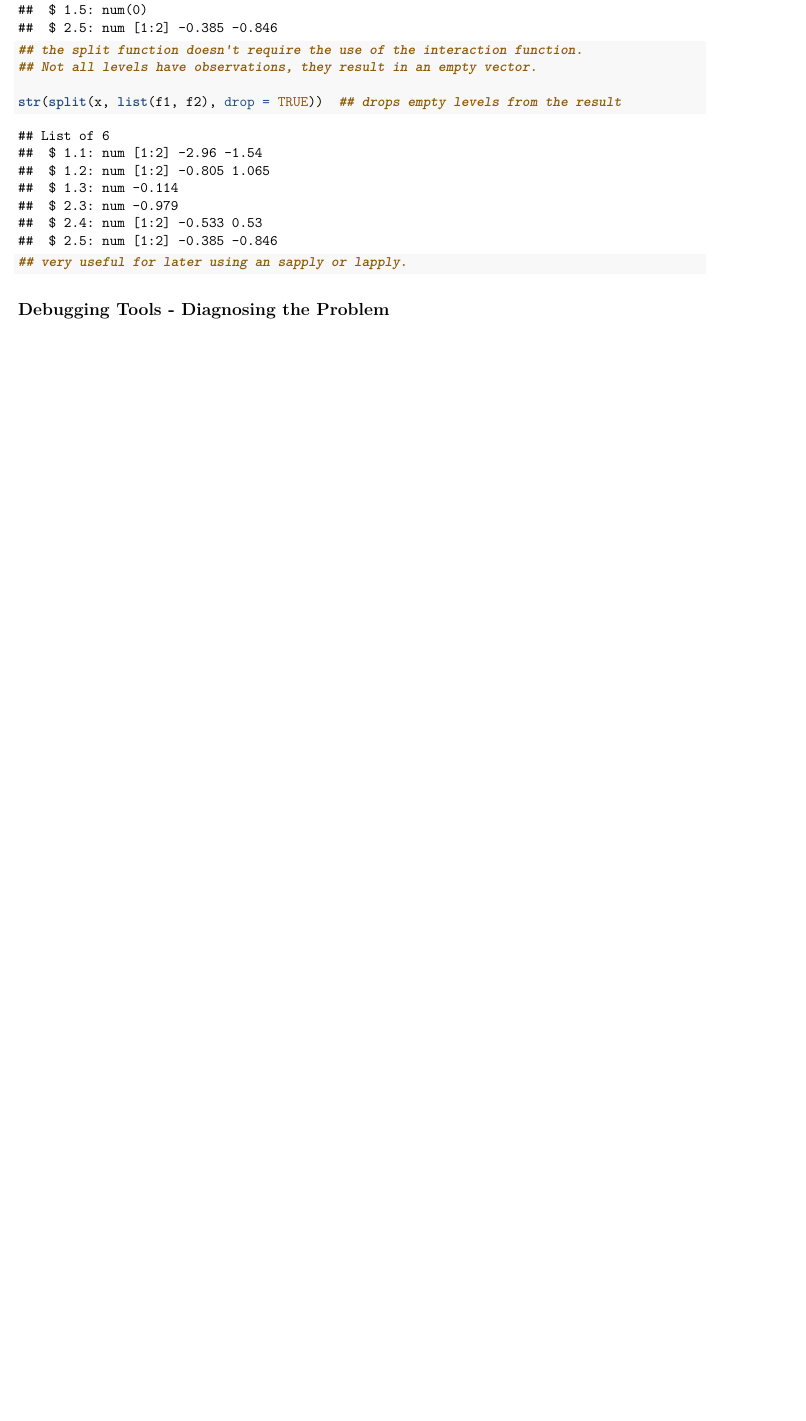
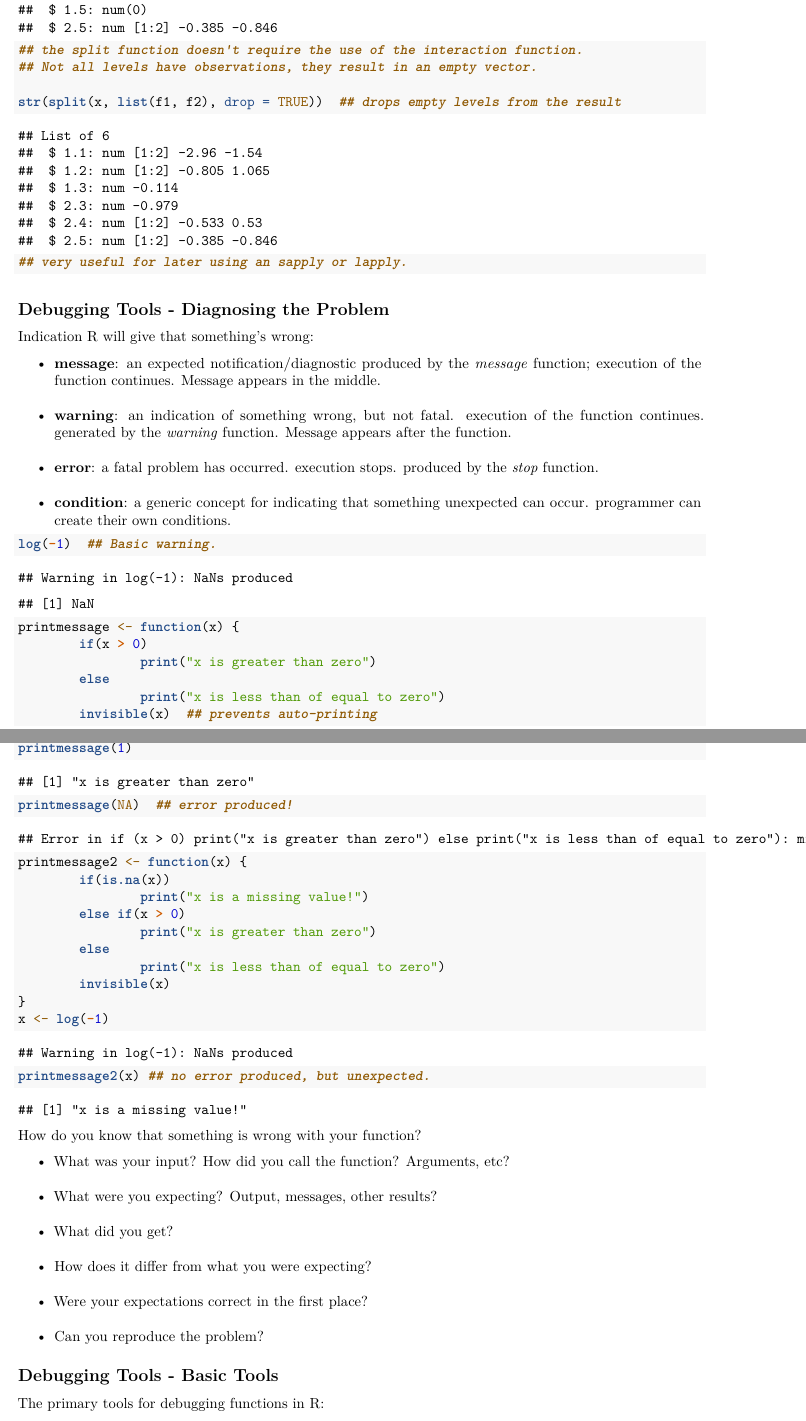
Before and after one commit to Rodrupp/Rudys_First_Project, an R Markdown document (My_First_R_Markdown.Rmd): part of page 58 of 58 before the commit and two parts of pages 58 and 59 of 60 after it, the two joined at a grey line, cut so that both start at the same text, the shorter picture padded with empty space. Rendered offline with R 4.5, knitr and Pandoc, then LaTeX, with nearby package versions; code that draws random numbers runs with fixed seeds of ours; some code elsewhere in the file could not run offline.

Commit message:
Added notes on Debugging lectures. File might not knit.

````diff
--- a/My_First_R_Markdown.Rmd
+++ b/My_First_R_Markdown.Rmd
@@ -1954,3 +1954,49 @@ str(split(x, list(f1, f2), drop = TRUE))  ## drops empty levels from the result
 ```
 
 ## Debugging Tools - Diagnosing the Problem
+Indication R will give that something's wrong:
+
+ - **message**: an expected notification/diagnostic produced by the *message* function; execution of the function continues. Message appears in the middle.
+ - **warning**: an indication of something wrong, but not fatal. execution of the function continues. generated by the *warning* function. Message appears after the function.
+ - **error**: a fatal problem has occurred. execution stops. produced by the *stop* function.
+ - **condition**: a generic concept for indicating that something unexpected can occur. programmer can create their own conditions.
+```{r, error = TRUE}
+log(-1)  ## Basic warning.
+```
+```{r, error = TRUE}
+printmessage <- function(x) {
+        if(x > 0)
+                print("x is greater than zero")
+        else
+                print("x is less than of equal to zero")
+        invisible(x)  ## prevents auto-printing
+}
+printmessage(1)
+
+printmessage(NA)  ## error produced!
+```
+```{r, error = TRUE}
+printmessage2 <- function(x) {
+        if(is.na(x))
+                print("x is a missing value!")
+        else if(x > 0)
+                print("x is greater than zero")
+        else
+                print("x is less than of equal to zero")
+        invisible(x)
+}
+x <- log(-1)
+
+printmessage2(x) ## no error produced, but unexpected.
+```
+How do you know that something is wrong with your function?
+
+ - What was your input? How did you call the function? Arguments, etc?
+ - What were you expecting? Output, messages, other results?
+ - What did you get?
+ - How does it differ from what you were expecting?
+ - Were your expectations correct in the first place?
+ - Can you reproduce the problem?
+
+## Debugging Tools - Basic Tools
+The primary tools for debugging functions in R:
````
Also changed, not shown: My_First_R_Markdown.Rmd (38 more changed lines).
